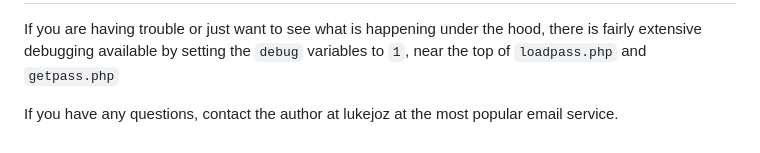
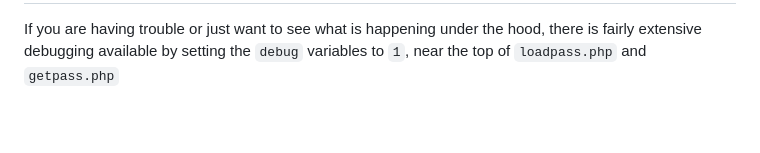
Before and after one commit to Joz3d/Galaxy-Apple-Wallet, a Markdown page: README.md, the part around the change. Drawn GitHub-style.

```diff
--- a/README.md
+++ b/README.md
@@ -109,5 +109,3 @@ Security Guidelines
 Troubleshooting
 ---------------
 If you are having trouble or just want to see what is happening under the hood, there is fairly extensive debugging available by setting the `debug` variables to `1`, near the top of `loadpass.php` and `getpass.php`
-
-If you have any questions, contact the author at lukejoz at the most popular email service.
```
